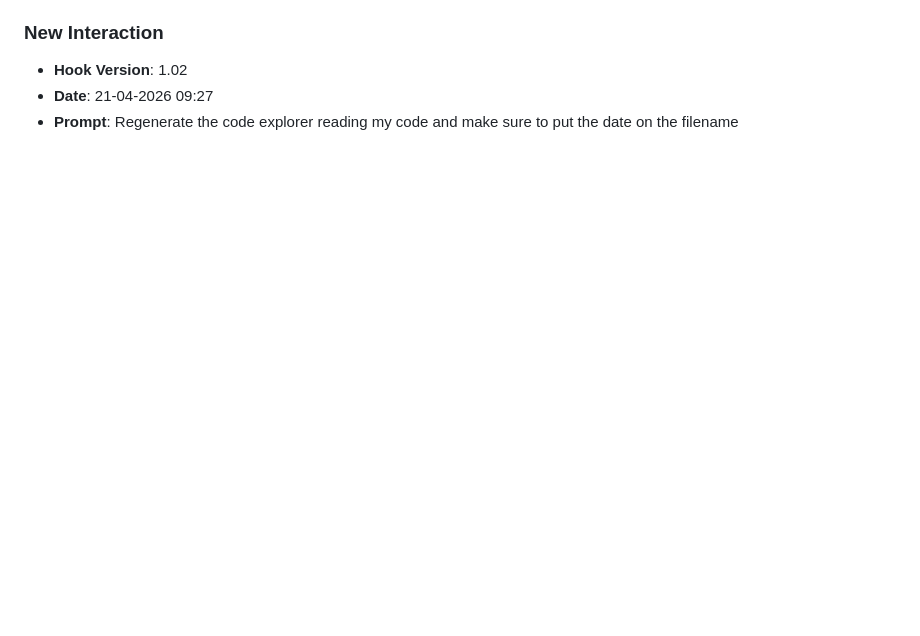
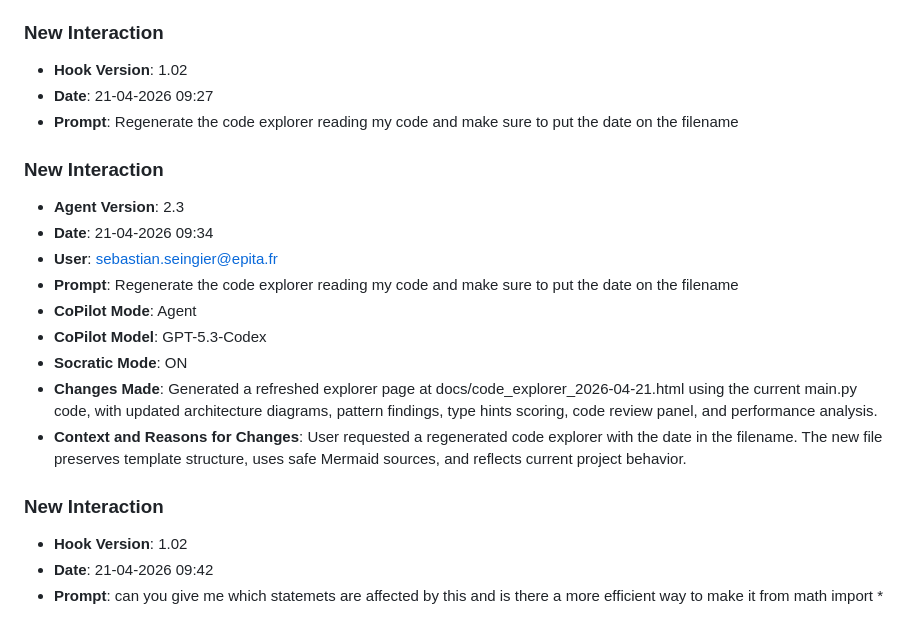
Before and after one commit to X7SEBASTAN7X/lab8, a Markdown page: JOURNAL.md, the part around the change. Drawn GitHub-style; blank space fills up the shorter version.

Commit message:
chore: log prompt [21-04-2026 09:42]

```diff
--- a/JOURNAL.md
+++ b/JOURNAL.md
@@ -151,3 +151,19 @@
 - **Hook Version**: 1.02
 - **Date**: 21-04-2026 09:27
 - **Prompt**: Regenerate the code explorer reading my code and make sure to put the date on the filename
+
+### **New Interaction**
+- **Agent Version**: 2.3
+- **Date**: 21-04-2026 09:34
+- **User**: sebastian.seingier@epita.fr
+- **Prompt**: Regenerate the code explorer reading my code and make sure to put the date on the filename
+- **CoPilot Mode**: Agent
+- **CoPilot Model**: GPT-5.3-Codex
+- **Socratic Mode**: ON
+- **Changes Made**: Generated a refreshed explorer page at docs/code_explorer_2026-04-21.html using the current main.py code, with updated architecture diagrams, pattern findings, type hints scoring, code review panel, and performance analysis.
+- **Context and Reasons for Changes**: User requested a regenerated code explorer with the date in the filename. The new file preserves template structure, uses safe Mermaid sources, and reflects current project behavior.
+
+### **New Interaction**
+- **Hook Version**: 1.02
+- **Date**: 21-04-2026 09:42
+- **Prompt**: can you give me which statemets are affected by this and is there a more efficient way to make it  from math import *
```
Also changed, not shown: prompts_history.md (+3 -0 lines).
